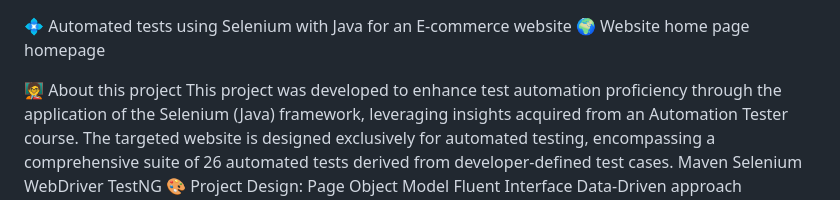
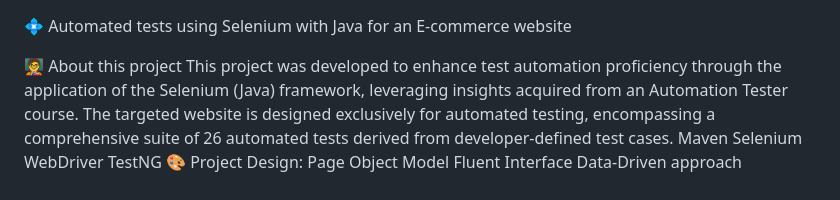
Before and after one commit to Yogitaklad/Automation-Exercise, a Markdown page: README.md, the part around the change printed below. Drawn GitHub-style.

```diff
--- a/README.md
+++ b/README.md
@@ -1,6 +1,4 @@
 💠 Automated tests using Selenium with Java for an E-commerce website
-🌍 Website home page
-homepage
 
 🧑‍🏫 About this project
 This project was developed to enhance test automation proficiency through the application of the Selenium (Java) framework, leveraging insights acquired from an Automation Tester course. The targeted website is designed exclusively for automated testing, encompassing a comprehensive suite of 26 automated tests derived from developer-defined test cases.
```
Also changed, not shown: other parts of README.md (+24 -0 lines).
